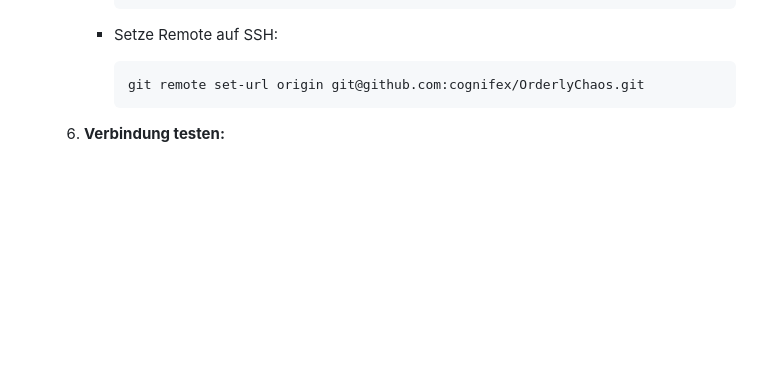
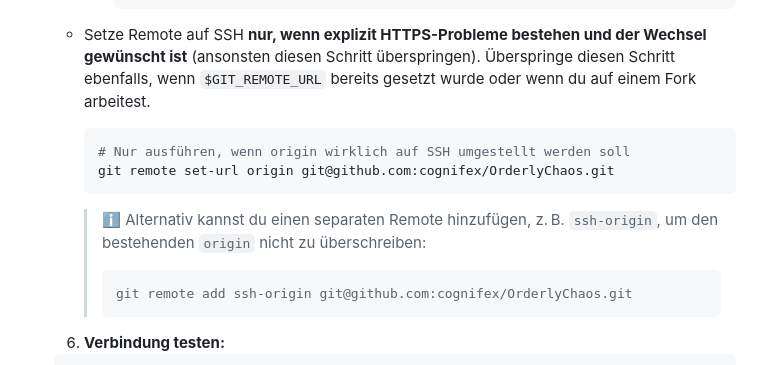
Before and after one commit to cognifex/OrderlyChaos, a Markdown page: AGENTS.md, the part around the change. Rendered like a GitHub page; blank space fills up the shorter version.

Commit message:
docs: clarify ssh fallback [skip ci]

````diff
--- a/AGENTS.md
+++ b/AGENTS.md
@@ -66,10 +66,16 @@
        chmod 600 ~/.ssh/config
        ```
 
-     - Setze Remote auf SSH:
-       ```bash
-       git remote set-url origin git@github.com:cognifex/OrderlyChaos.git
-       ```
+    - Setze Remote auf SSH **nur, wenn explizit HTTPS-Probleme bestehen und der Wechsel gewünscht ist** (ansonsten diesen Schritt überspringen). Überspringe diesen Schritt ebenfalls, wenn `$GIT_REMOTE_URL` bereits gesetzt wurde oder wenn du auf einem Fork arbeitest.
+      ```bash
+      # Nur ausführen, wenn origin wirklich auf SSH umgestellt werden soll
+      git remote set-url origin git@github.com:cognifex/OrderlyChaos.git
+      ```
+
+      > ℹ️ Alternativ kannst du einen separaten Remote hinzufügen, z. B. `ssh-origin`, um den bestehenden `origin` nicht zu überschreiben:
+      > ```bash
+      > git remote add ssh-origin git@github.com:cognifex/OrderlyChaos.git
+      > ```
 
   6. **Verbindung testen:**
   ```bash
````
